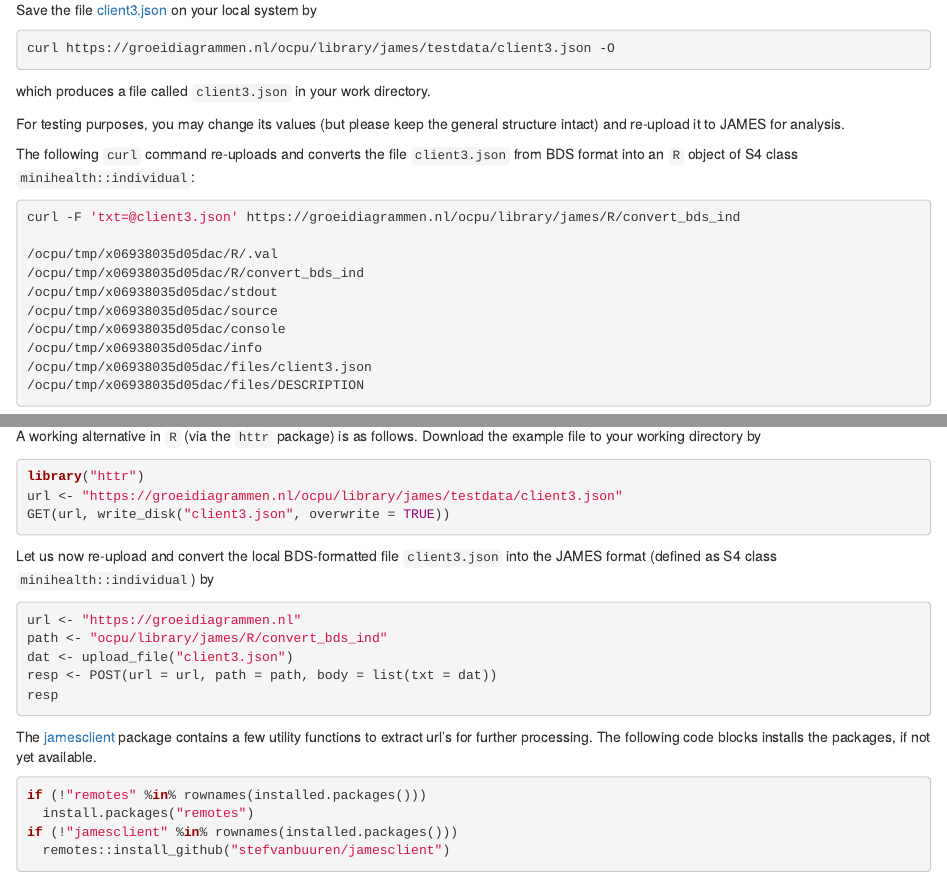
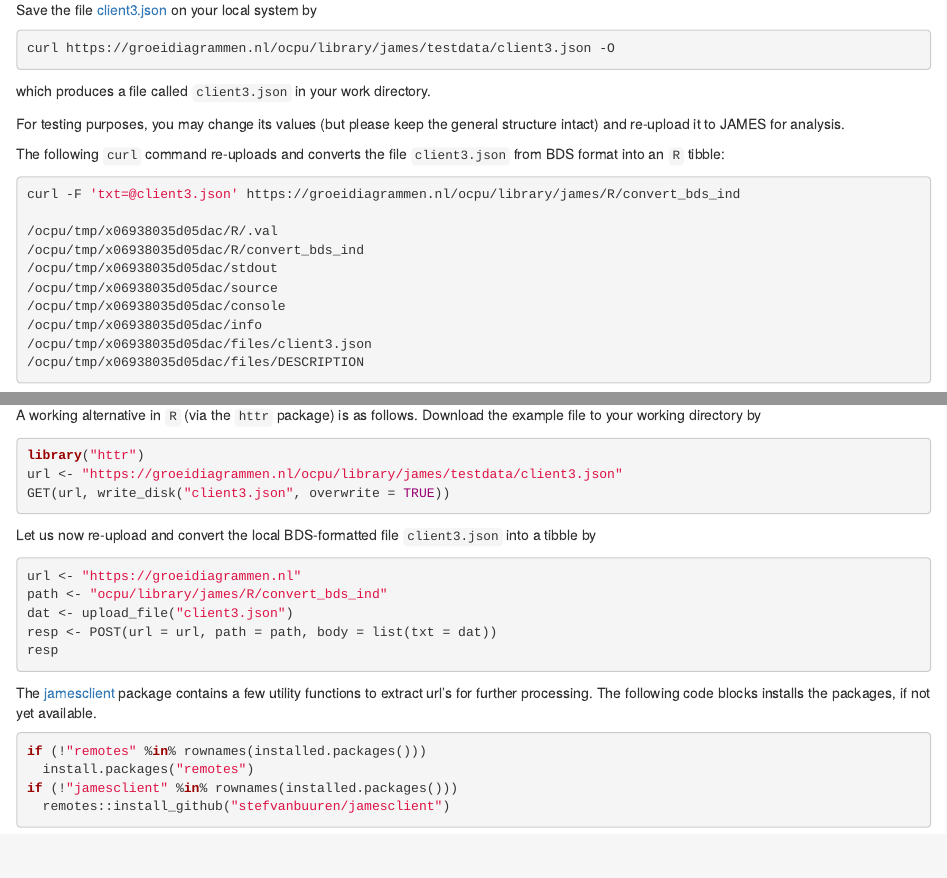
Before and after one commit to growthcharts/jamesclient, an R Markdown document (Rmd/JAMES_httr.Rmd): the page in a window 1100 px wide, from 1720 px down, and a second part further down, joined at a grey line. Rendered offline with R 4.5, knitr and Pandoc, with nearby package versions.

Commit message:
Replace minihealth by bdsreader

````diff
--- a/Rmd/JAMES_httr.Rmd
+++ b/Rmd/JAMES_httr.Rmd
@@ -127,8 +127,7 @@ For testing purposes, you may change its values (but please keep the
 general structure intact) and re-upload it to JAMES for analysis.
 
 The following `curl` command re-uploads and converts the file
-`client3.json` from BDS format into an `R` object of S4 class
-`minihealth::individual`:
+`client3.json` from BDS format into an `R` tibble:
 
 ```{bash, eval = FALSE}
 curl -F 'txt=@client3.json' https://groeidiagrammen.nl/ocpu/library/james/R/convert_bds_ind
@@ -330,8 +329,7 @@ GET(url, write_disk("client3.json", overwrite = TRUE))
 ```
 
 Let us now re-upload and convert the local BDS-formatted file
-`client3.json` into the JAMES format (defined as S4 class
-`minihealth::individual`) by
+`client3.json` into a tibble by
 
 ```{r postfilehttr}
 url <- "https://groeidiagrammen.nl"
````
Also changed, not shown: R/request_chart.R (+2 -2 lines), R/upload_txt.R (+1 -3 lines), README.Rmd (+1 -1 lines), Rmd/JAMES.Rmd (+2 -3 lines), README.md, Rmd/JAMES.html, 2 other files.
